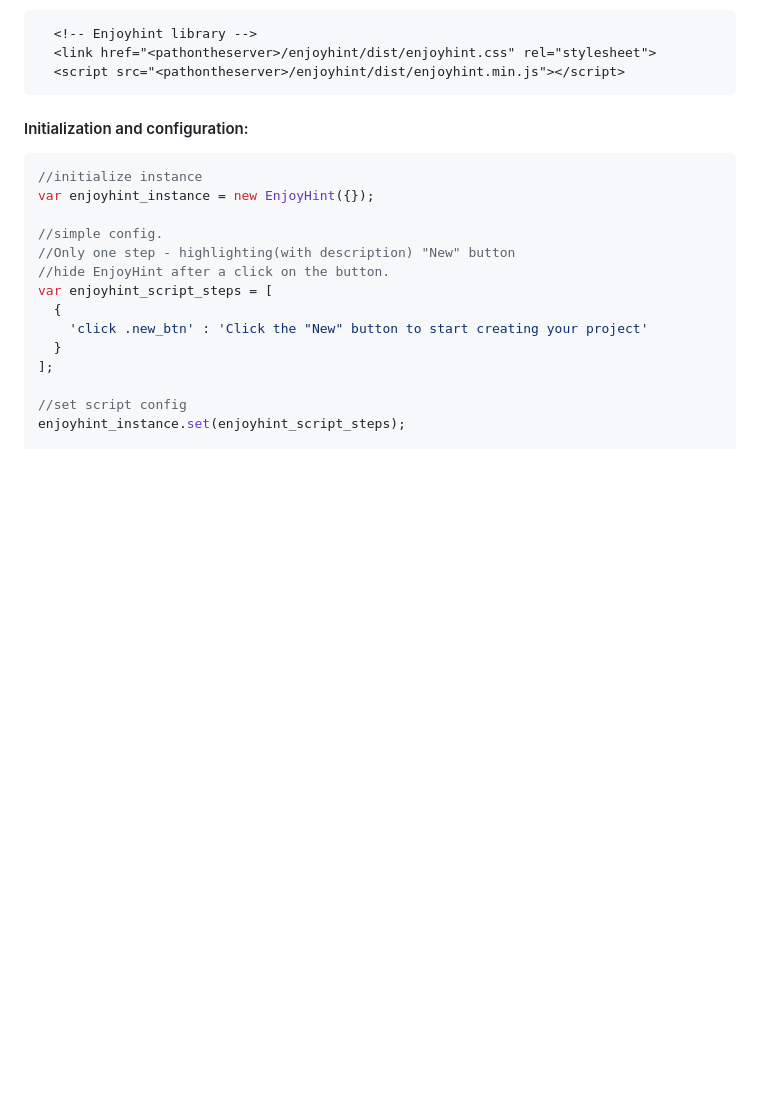
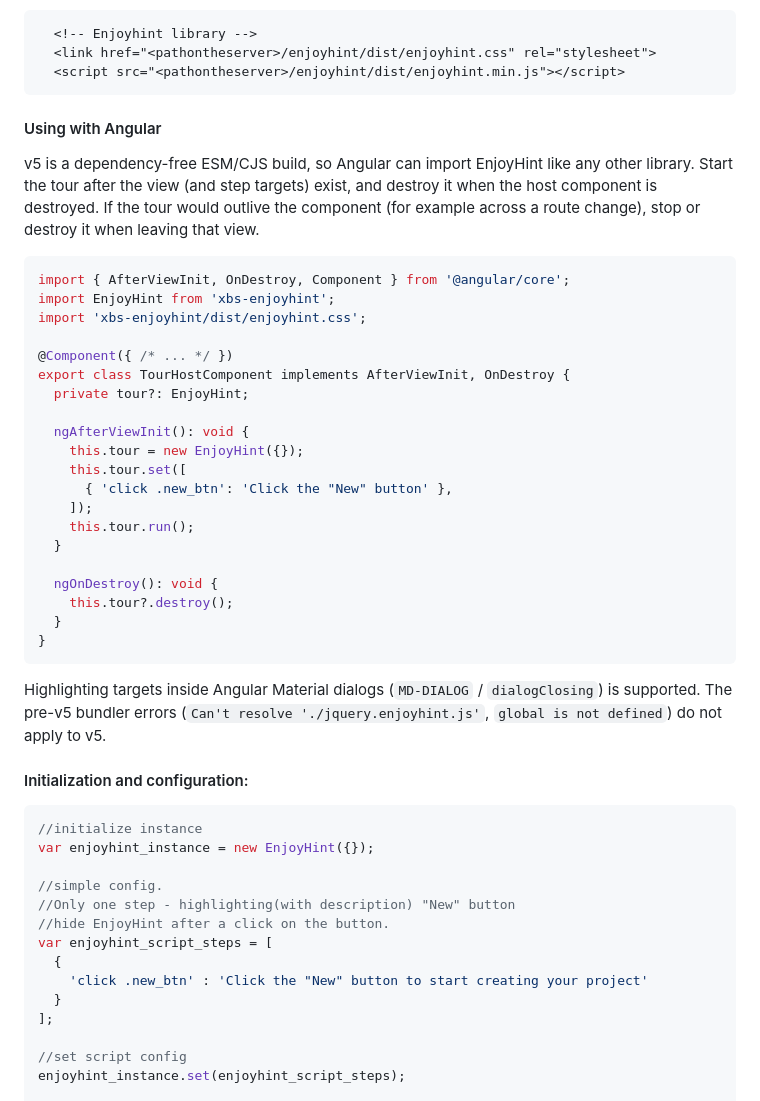
Before and after one commit to xbsoftware/enjoyhint, a Markdown page: README.md, the part around the change. Rendered like a GitHub page; blank space fills up the shorter version.

Commit message:
chore: add notes to README.md for using with Angular

````diff
--- a/README.md
+++ b/README.md
@@ -28,6 +28,34 @@ Alternative way:
   <link href="<pathontheserver>/enjoyhint/dist/enjoyhint.css" rel="stylesheet">
   <script src="<pathontheserver>/enjoyhint/dist/enjoyhint.min.js"></script>
 ```
+
+#### Using with Angular
+v5 is a dependency-free ESM/CJS build, so Angular can import EnjoyHint like any other library. Start the tour after the view (and step targets) exist, and destroy it when the host component is destroyed. If the tour would outlive the component (for example across a route change), stop or destroy it when leaving that view.
+
+```typescript
+import { AfterViewInit, OnDestroy, Component } from '@angular/core';
+import EnjoyHint from 'xbs-enjoyhint';
+import 'xbs-enjoyhint/dist/enjoyhint.css';
+
+@Component({ /* ... */ })
+export class TourHostComponent implements AfterViewInit, OnDestroy {
+  private tour?: EnjoyHint;
+
+  ngAfterViewInit(): void {
+    this.tour = new EnjoyHint({});
+    this.tour.set([
+      { 'click .new_btn': 'Click the "New" button' },
+    ]);
+    this.tour.run();
+  }
+
+  ngOnDestroy(): void {
+    this.tour?.destroy();
+  }
+}
+```
+
+Highlighting targets inside Angular Material dialogs (`MD-DIALOG` / `dialogClosing`) is supported. The pre-v5 bundler errors (`Can't resolve './jquery.enjoyhint.js'`, `global is not defined`) do not apply to v5.
 
 #### Initialization and configuration:
 ```javascript
````
